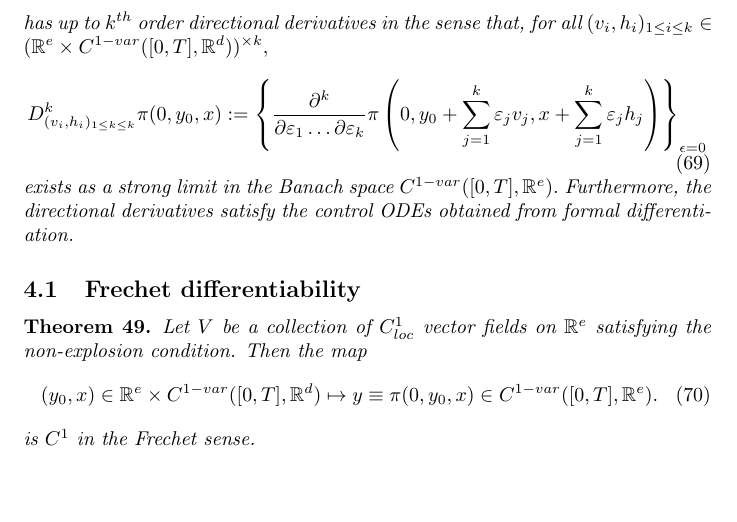
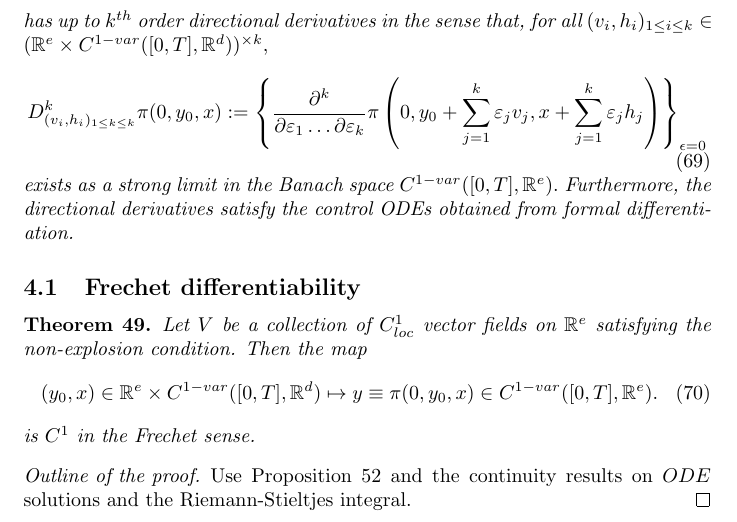
Before and after one commit to aleCombi/Mathematics, a LaTeX document (victoir_fritz.tex): part of page 15 of 17, cut so that both start at the same text, the shorter picture padded with empty space. Compiled offline with pdfLaTeX.

Commit message:
Outline of the proof of Frechet smoothness of ODE solutions

```diff
--- a/victoir_fritz.tex
+++ b/victoir_fritz.tex
@@ -814,7 +814,9 @@ That is, boundedness or linear growth implies global existence, continuity impli
     \end{equation}
     is $C^1$ in the Frechet sense.
 \end{theorem}
-
+\begin{proof}[Outline of the proof]
+    Use Proposition \ref{theo:FrechetDirectional} and the continuity results on $ODE$ solutions and the Riemann-Stieltjes integral.
+\end{proof}
 \appendix
 
 \section{Banach spaces}
```
Also changed, not shown: victoir_fritz.tex (2 more changed lines).
